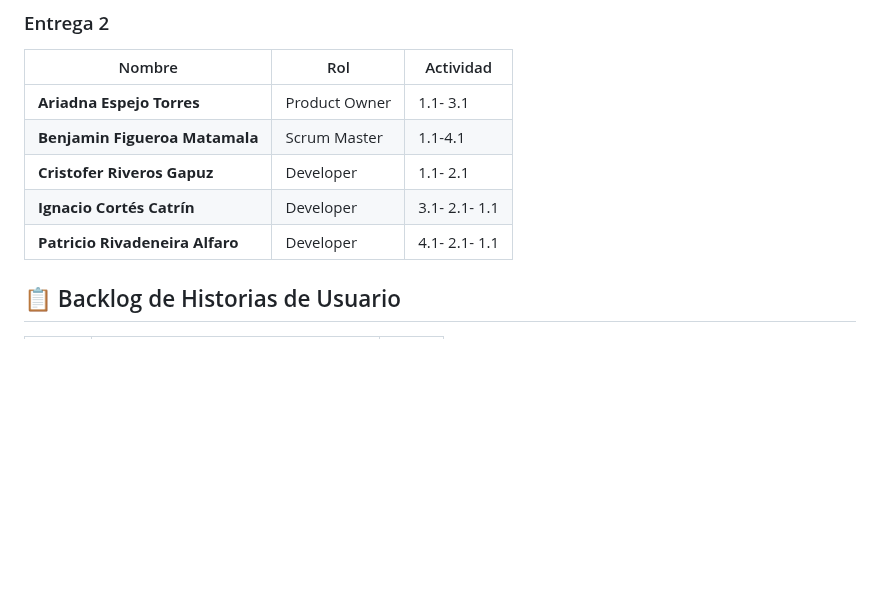
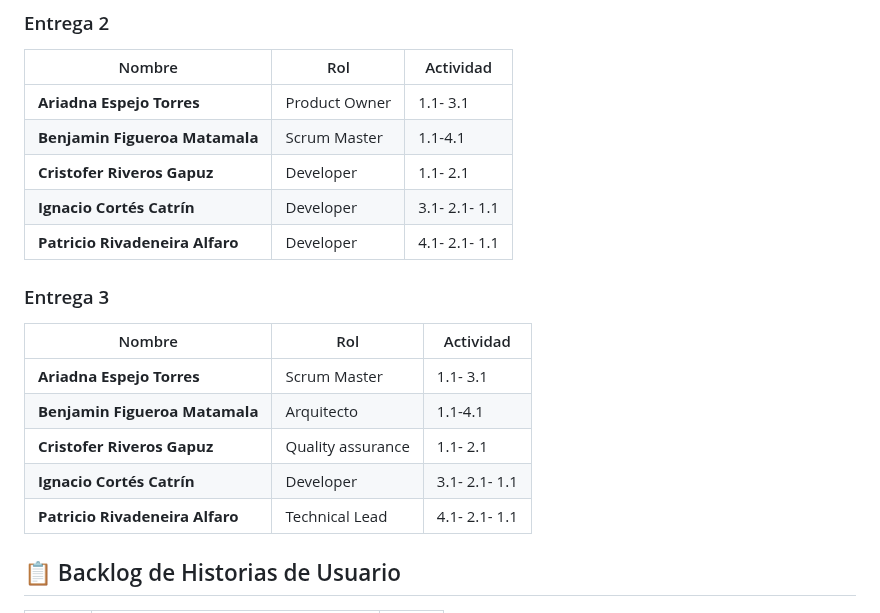
Before and after one commit to Ecfastin/Zurtia-project, a Markdown page: README.md, the part around the change. GitHub-like rendering; blank space fills up the shorter version.

```diff
--- a/README.md
+++ b/README.md
@@ -19,6 +19,14 @@
 | **Cristofer Riveros Gapuz**| Developer     |1.1- 2.1  |
 | **Ignacio Cortés Catrín**    | Developer     |3.1- 2.1- 1.1  |
 | **Patricio Rivadeneira Alfaro** | Developer | 4.1- 2.1- 1.1 |
+### Entrega 3
+| Nombre              | Rol           | Actividad |
+|---------------------|---------------|-----------|
+| **Ariadna Espejo Torres**| Scrum Master  | 1.1- 3.1 |
+|**Benjamin Figueroa Matamala**| Arquitecto |1.1-4.1  |
+| **Cristofer Riveros Gapuz**| Quality assurance     |1.1- 2.1  |
+| **Ignacio Cortés Catrín**    | Developer  |3.1- 2.1- 1.1  |
+| **Patricio Rivadeneira Alfaro** | Technical Lead | 4.1- 2.1- 1.1 |
 
 ## 📋 Backlog de Historias de Usuario
 
```
